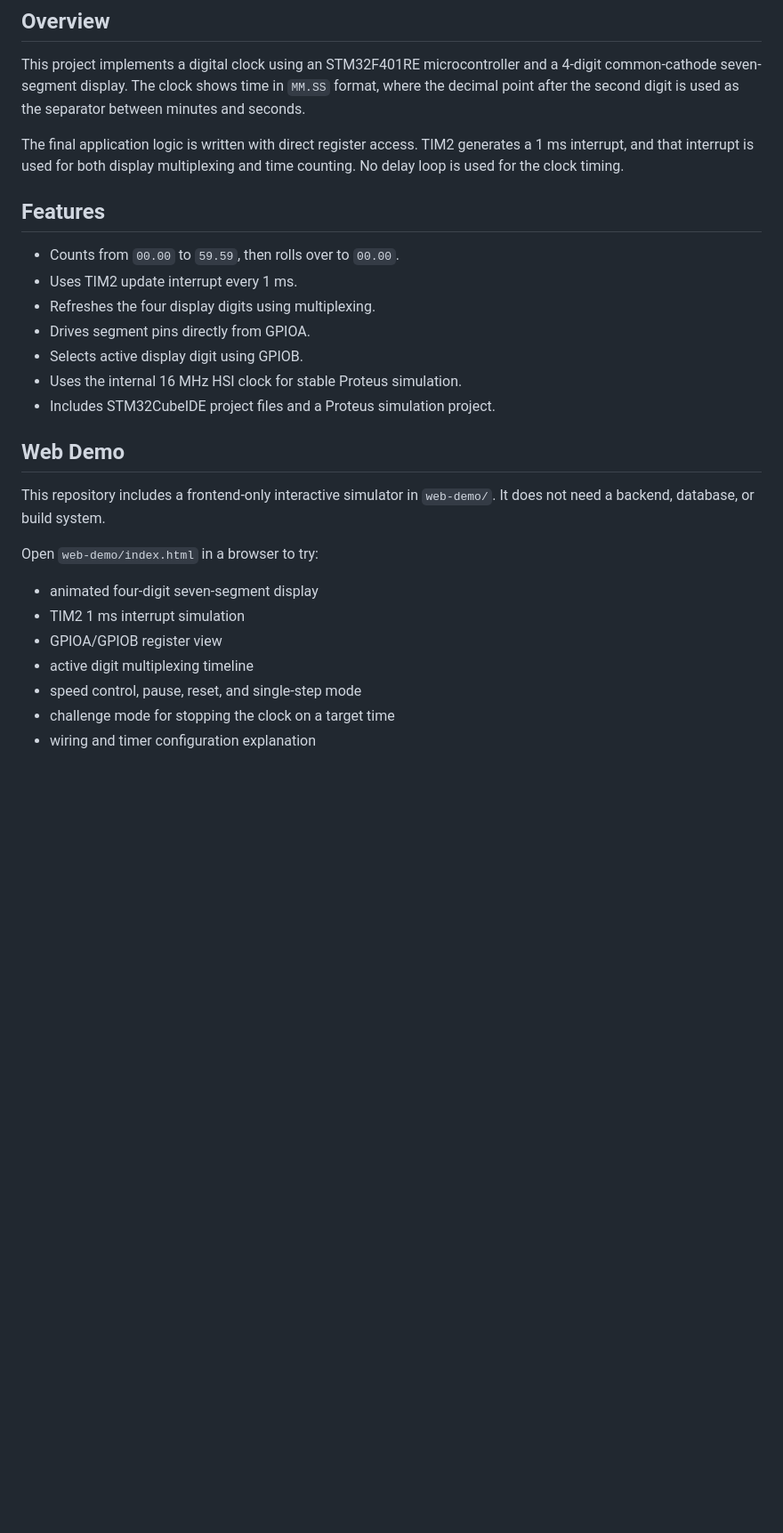
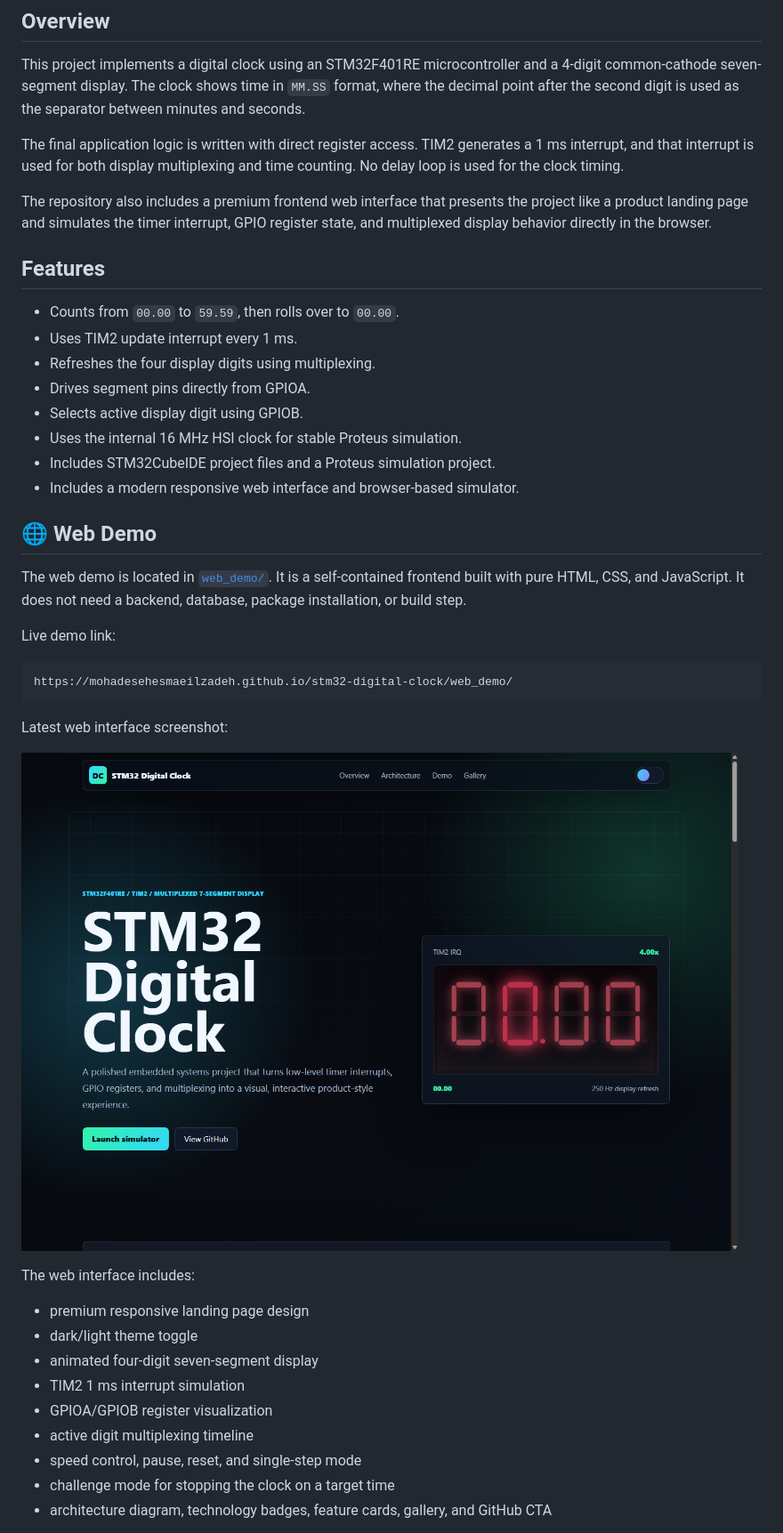
Before and after one commit to mohadesehesmaeilzadeh/stm32-digital-clock, a Markdown page: README.md, the part around one of its changes. Shown at 89% size. GitHub-like rendering; pictures changed too: web_demo/assets/images/screenshot-latest.png (added); blank space fills up the shorter version.

````diff
--- a/README.md
+++ b/README.md
@@ -11,6 +11,8 @@ This project implements a digital clock using an STM32F401RE microcontroller and
 
 The final application logic is written with direct register access. TIM2 generates a 1 ms interrupt, and that interrupt is used for both display multiplexing and time counting. No delay loop is used for the clock timing.
 
+The repository also includes a premium frontend web interface that presents the project like a product landing page and simulates the timer interrupt, GPIO register state, and multiplexed display behavior directly in the browser.
+
 ## Features
 
 - Counts from `00.00` to `59.59`, then rolls over to `00.00`.
@@ -20,19 +22,31 @@ The final application logic is written with direct register access. TIM2 generat
 - Selects active display digit using GPIOB.
 - Uses the internal 16 MHz HSI clock for stable Proteus simulation.
 - Includes STM32CubeIDE project files and a Proteus simulation project.
+- Includes a modern responsive web interface and browser-based simulator.
 
-## Web Demo
+## 🌐 Web Demo
 
-This repository includes a frontend-only interactive simulator in `web-demo/`.
-It does not need a backend, database, or build system.
+The web demo is located in [`web_demo/`](web_demo/). It is a self-contained frontend built with pure HTML, CSS, and JavaScript. It does not need a backend, database, package installation, or build step.
 
-Open `web-demo/index.html` in a browser to try:
+Live demo link:
 
+```text
+https://mohadesehesmaeilzadeh.github.io/stm32-digital-clock/web_demo/
+```
+
+Latest web interface screenshot:
+
+![Latest web interface screenshot](web_demo/assets/images/screenshot-latest.png)
+
+The web interface includes:
+
+- premium responsive landing page design
+- dark/light theme toggle
 - animated four-digit seven-segment display
 - TIM2 1 ms interrupt simulation
-- GPIOA/GPIOB register view
+- GPIOA/GPIOB register visualization
 - active digit multiplexing timeline
 - speed control, pause, reset, and single-step mode
 - challenge mode for stopping the clock on a target time
-- wiring and timer configuration explanation
+- architecture diagram, technology badges, feature cards, gallery, and GitHub CTA
 
````
Also changed, not shown: other parts of README.md (+92 -12 lines), docs/images/web-demo-challenge.png (deleted), docs/images/web-demo-lab.png (deleted), docs/images/web-demo-wiring.png (deleted), 8 other files.
